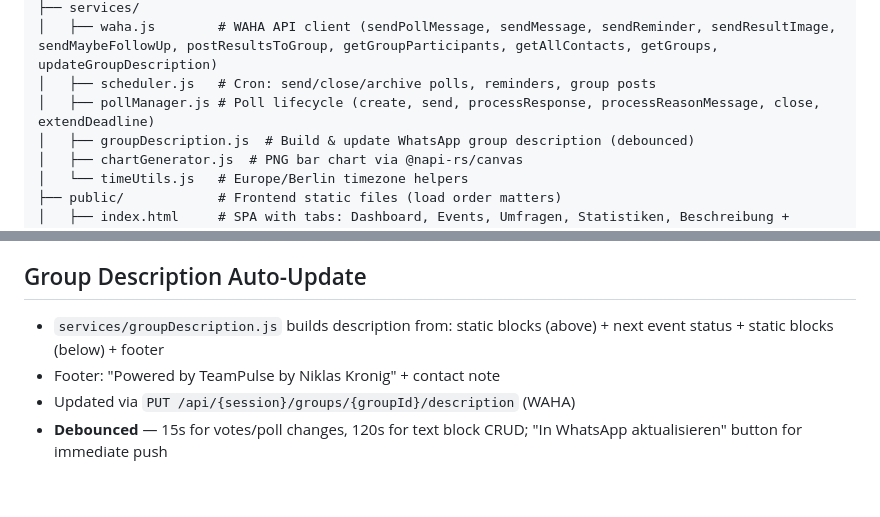
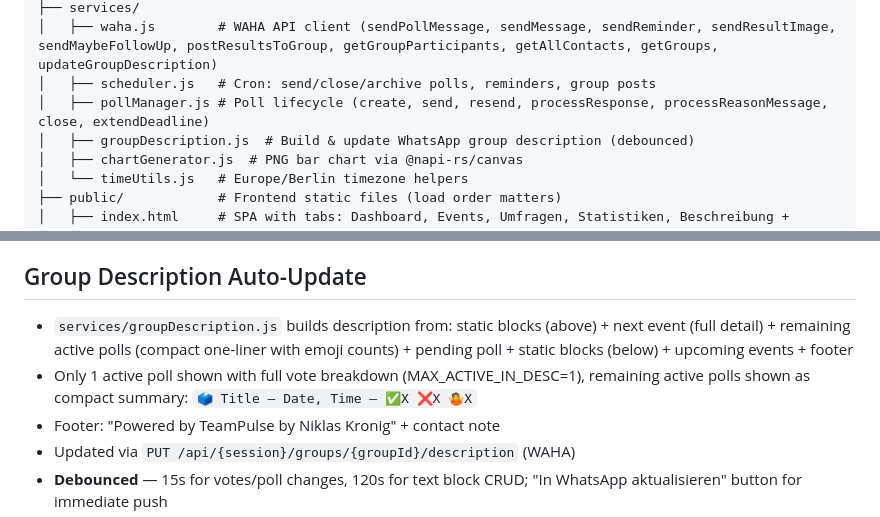
Before and after one commit to niklask52t/TeamPulse, a Markdown page: CLAUDE.md, 2 parts joined by grey strips. Drawn GitHub-style; blank space fills up the shorter version.

Commit message:
docs: update README and CLAUDE.md for v2.2.0
Add resend/reset feature, compact poll summaries, sending status,
and updated group description logic to documentation.

Co-Authored-By: Claude Opus 4.6 <noreply@anthropic.com>

```diff
--- a/CLAUDE.md
+++ b/CLAUDE.md
@@ -28,7 +28,7 @@ TeamPulse/
 ├── services/
 │   ├── waha.js        # WAHA API client (sendPollMessage, sendMessage, sendReminder, sendResultImage, sendMaybeFollowUp, postResultsToGroup, getGroupParticipants, getAllContacts, getGroups, updateGroupDescription)
 │   ├── scheduler.js   # Cron: send/close/archive polls, reminders, group posts
-│   ├── pollManager.js # Poll lifecycle (create, send, processResponse, processReasonMessage, close, extendDeadline)
+│   ├── pollManager.js # Poll lifecycle (create, send, resend, processResponse, processReasonMessage, close, extendDeadline)
 │   ├── groupDescription.js  # Build & update WhatsApp group description (debounced)
 │   ├── chartGenerator.js  # PNG bar chart via @napi-rs/canvas
 │   └── timeUtils.js   # Europe/Berlin timezone helpers
@@ -146,7 +146,8 @@ TeamPulse/
 - Frontend: Stats tab with sortable table + color-coded bar charts per member
 
 ## Group Description Auto-Update
-- `services/groupDescription.js` builds description from: static blocks (above) + next event status + static blocks (below) + footer
+- `services/groupDescription.js` builds description from: static blocks (above) + next event (full detail) + remaining active polls (compact one-liner with emoji counts) + pending poll + static blocks (below) + upcoming events + footer
+- Only 1 active poll shown with full vote breakdown (MAX_ACTIVE_IN_DESC=1), remaining active polls shown as compact summary: `🗳 Title – Date, Time — ✅X ❌X 🤷X`
 - Footer: "Powered by TeamPulse by Niklas Kronig" + contact note
 - Updated via `PUT /api/{session}/groups/{groupId}/description` (WAHA)
 - **Debounced** — 15s for votes/poll changes, 120s for text block CRUD; "In WhatsApp aktualisieren" button for immediate push
```
Also changed, not shown: README.md (+2 -0 lines).
